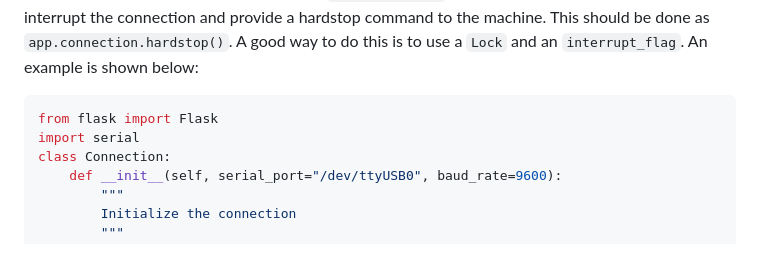
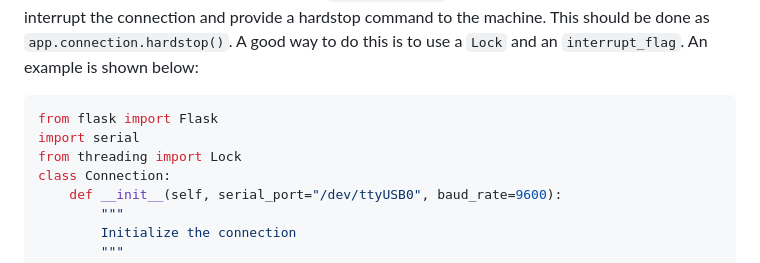
Before and after one commit to armobob74/pman, a Markdown page: readme.md, the part around the change. Rendered like a GitHub page.

````diff
--- a/readme.md
+++ b/readme.md
@@ -209,6 +209,7 @@ Serial communication can be handled by the `pyserial` library. Serial communicat
 ```python
 from flask import Flask
 import serial
+from threading import Lock
 class Connection:
     def __init__(self, serial_port="/dev/ttyUSB0", baud_rate=9600):
         """
````
